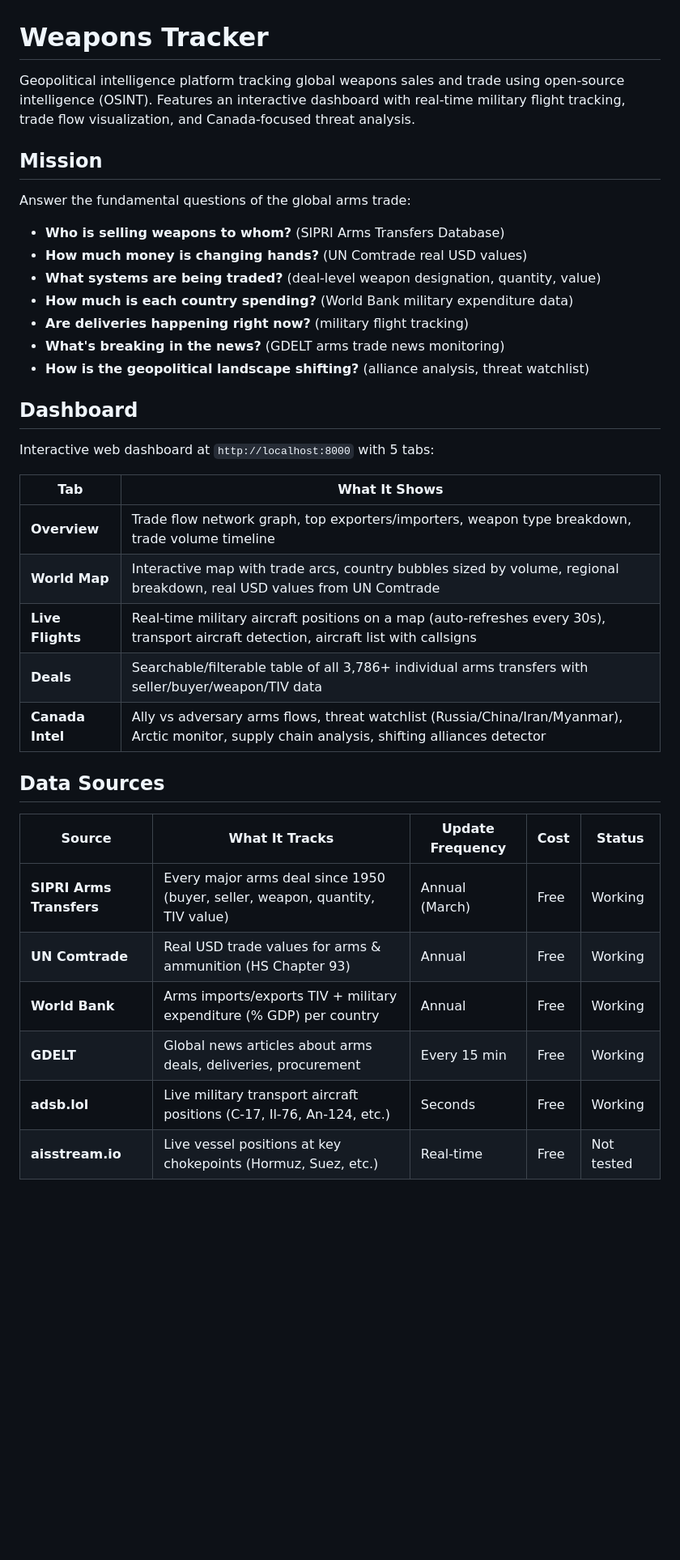
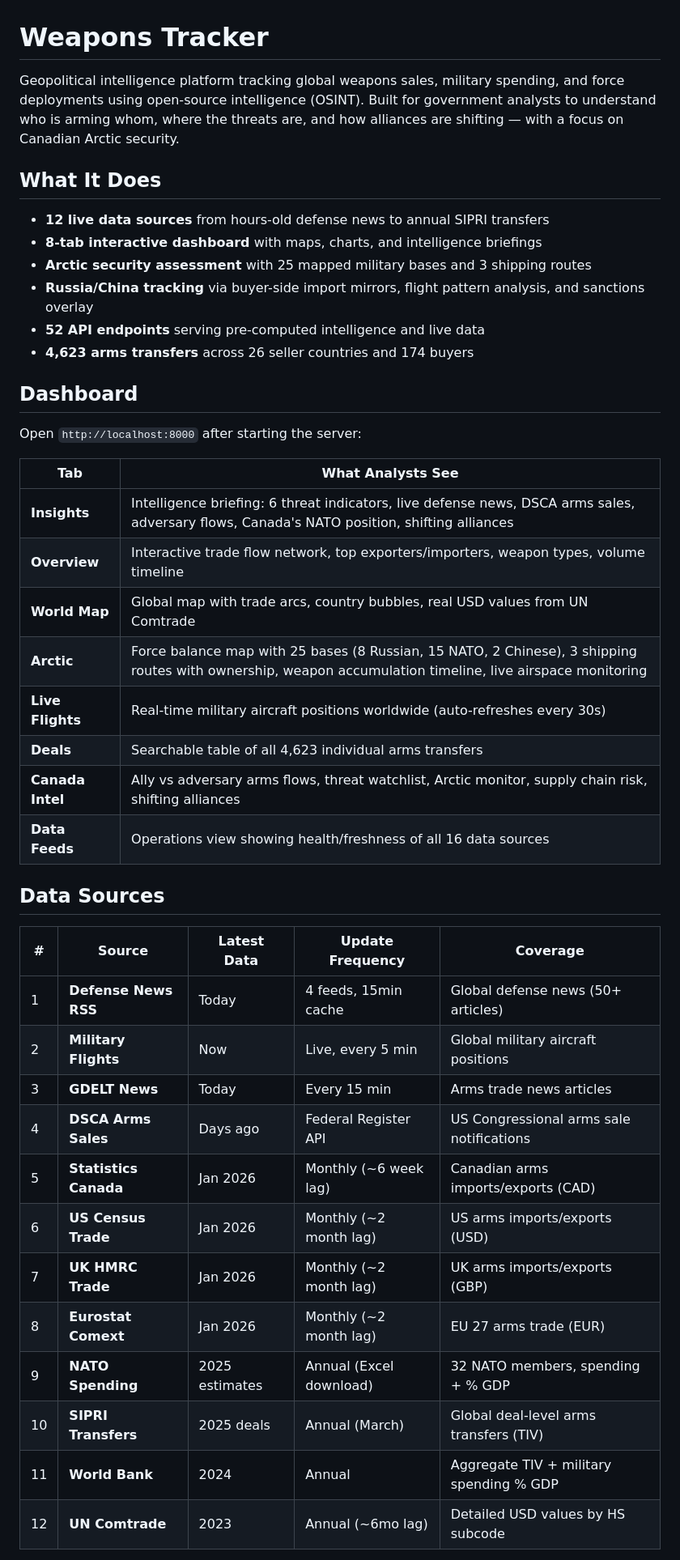
Before and after one commit to QDThead/weapons-tracker, a Markdown page: README.md, the part around one of its changes. Shown at 81% size. Rendered like a GitHub page; blank space fills up the shorter version.

```diff
--- a/README.md
+++ b/README.md
@@ -1,37 +1,45 @@
 # Weapons Tracker
 
-Geopolitical intelligence platform tracking global weapons sales and trade using open-source intelligence (OSINT). Features an interactive dashboard with real-time military flight tracking, trade flow visualization, and Canada-focused threat analysis.
+Geopolitical intelligence platform tracking global weapons sales, military spending, and force deployments using open-source intelligence (OSINT). Built for government analysts to understand who is arming whom, where the threats are, and how alliances are shifting — with a focus on Canadian Arctic security.
 
-## Mission
+## What It Does
 
-Answer the fundamental questions of the global arms trade:
-- **Who is selling weapons to whom?** (SIPRI Arms Transfers Database)
-- **How much money is changing hands?** (UN Comtrade real USD values)
-- **What systems are being traded?** (deal-level weapon designation, quantity, value)
-- **How much is each country spending?** (World Bank military expenditure data)
-- **Are deliveries happening right now?** (military flight tracking)
-- **What's breaking in the news?** (GDELT arms trade news monitoring)
-- **How is the geopolitical landscape shifting?** (alliance analysis, threat watchlist)
+- **12 live data sources** from hours-old defense news to annual SIPRI transfers
+- **8-tab interactive dashboard** with maps, charts, and intelligence briefings
+- **Arctic security assessment** with 25 mapped military bases and 3 shipping routes
+- **Russia/China tracking** via buyer-side import mirrors, flight pattern analysis, and sanctions overlay
+- **52 API endpoints** serving pre-computed intelligence and live data
+- **4,623 arms transfers** across 26 seller countries and 174 buyers
 
 ## Dashboard
 
-Interactive web dashboard at `http://localhost:8000` with 5 tabs:
+Open `http://localhost:8000` after starting the server:
 
-| Tab | What It Shows |
-|-----|--------------|
-| **Overview** | Trade flow network graph, top exporters/importers, weapon type breakdown, trade volume timeline |
-| **World Map** | Interactive map with trade arcs, country bubbles sized by volume, regional breakdown, real USD values from UN Comtrade |
-| **Live Flights** | Real-time military aircraft positions on a map (auto-refreshes every 30s), transport aircraft detection, aircraft list with callsigns |
-| **Deals** | Searchable/filterable table of all 3,786+ individual arms transfers with seller/buyer/weapon/TIV data |
-| **Canada Intel** | Ally vs adversary arms flows, threat watchlist (Russia/China/Iran/Myanmar), Arctic monitor, supply chain analysis, shifting alliances detector |
+| Tab | What Analysts See |
+|-----|------------------|
+| **Insights** | Intelligence briefing: 6 threat indicators, live defense news, DSCA arms sales, adversary flows, Canada's NATO position, shifting alliances |
+| **Overview** | Interactive trade flow network, top exporters/importers, weapon types, volume timeline |
+| **World Map** | Global map with trade arcs, country bubbles, real USD values from UN Comtrade |
+| **Arctic** | Force balance map with 25 bases (8 Russian, 15 NATO, 2 Chinese), 3 shipping routes with ownership, weapon accumulation timeline, live airspace monitoring |
+| **Live Flights** | Real-time military aircraft positions worldwide (auto-refreshes every 30s) |
+| **Deals** | Searchable table of all 4,623 individual arms transfers |
+| **Canada Intel** | Ally vs adversary arms flows, threat watchlist, Arctic monitor, supply chain risk, shifting alliances |
+| **Data Feeds** | Operations view showing health/freshness of all 16 data sources |
 
 ## Data Sources
 
-| Source | What It Tracks | Update Frequency | Cost | Status |
-|--------|---------------|-----------------|------|--------|
-| **SIPRI Arms Transfers** | Every major arms deal since 1950 (buyer, seller, weapon, quantity, TIV value) | Annual (March) | Free | Working |
-| **UN Comtrade** | Real USD trade values for arms & ammunition (HS Chapter 93) | Annual | Free | Working |
-| **World Bank** | Arms imports/exports TIV + military expenditure (% GDP) per country | Annual | Free | Working |
-| **GDELT** | Global news articles about arms deals, deliveries, procurement | Every 15 min | Free | Working |
-| **adsb.lol** | Live military transport aircraft positions (C-17, Il-76, An-124, etc.) | Seconds | Free | Working |
-| **aisstream.io** | Live vessel positions at key chokepoints (Hormuz, Suez, etc.) | Real-time | Free | Not tested |
+| # | Source | Latest Data | Update Frequency | Coverage |
+|---|--------|------------|-----------------|----------|
+| 1 | **Defense News RSS** | Today | 4 feeds, 15min cache | Global defense news (50+ articles) |
+| 2 | **Military Flights** | Now | Live, every 5 min | Global military aircraft positions |
+| 3 | **GDELT News** | Today | Every 15 min | Arms trade news articles |
+| 4 | **DSCA Arms Sales** | Days ago | Federal Register API | US Congressional arms sale notifications |
+| 5 | **Statistics Canada** | Jan 2026 | Monthly (~6 week lag) | Canadian arms imports/exports (CAD) |
+| 6 | **US Census Trade** | Jan 2026 | Monthly (~2 month lag) | US arms imports/exports (USD) |
+| 7 | **UK HMRC Trade** | Jan 2026 | Monthly (~2 month lag) | UK arms imports/exports (GBP) |
+| 8 | **Eurostat Comext** | Jan 2026 | Monthly (~2 month lag) | EU 27 arms trade (EUR) |
+| 9 | **NATO Spending** | 2025 estimates | Annual (Excel download) | 32 NATO members, spending + % GDP |
+| 10 | **SIPRI Transfers** | 2025 deals | Annual (March) | Global deal-level arms transfers (TIV) |
+| 11 | **World Bank** | 2024 | Annual | Aggregate TIV + military spending % GDP |
+| 12 | **UN Comtrade** | 2023 | Annual (~6mo lag) | Detailed USD values by HS subcode |
+
```
Also changed, not shown: other parts of README.md (+75 -80 lines), CLAUDE.md (+132 -124 lines).
